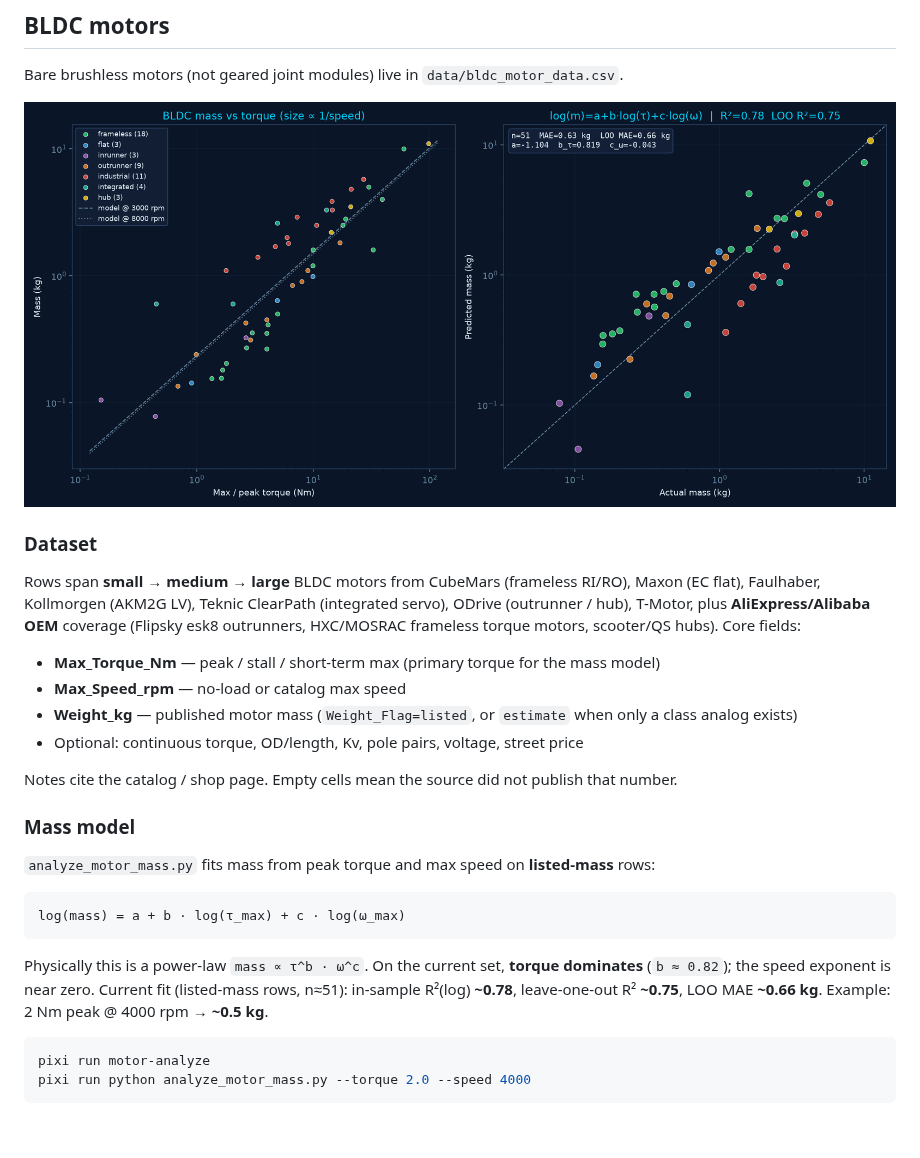
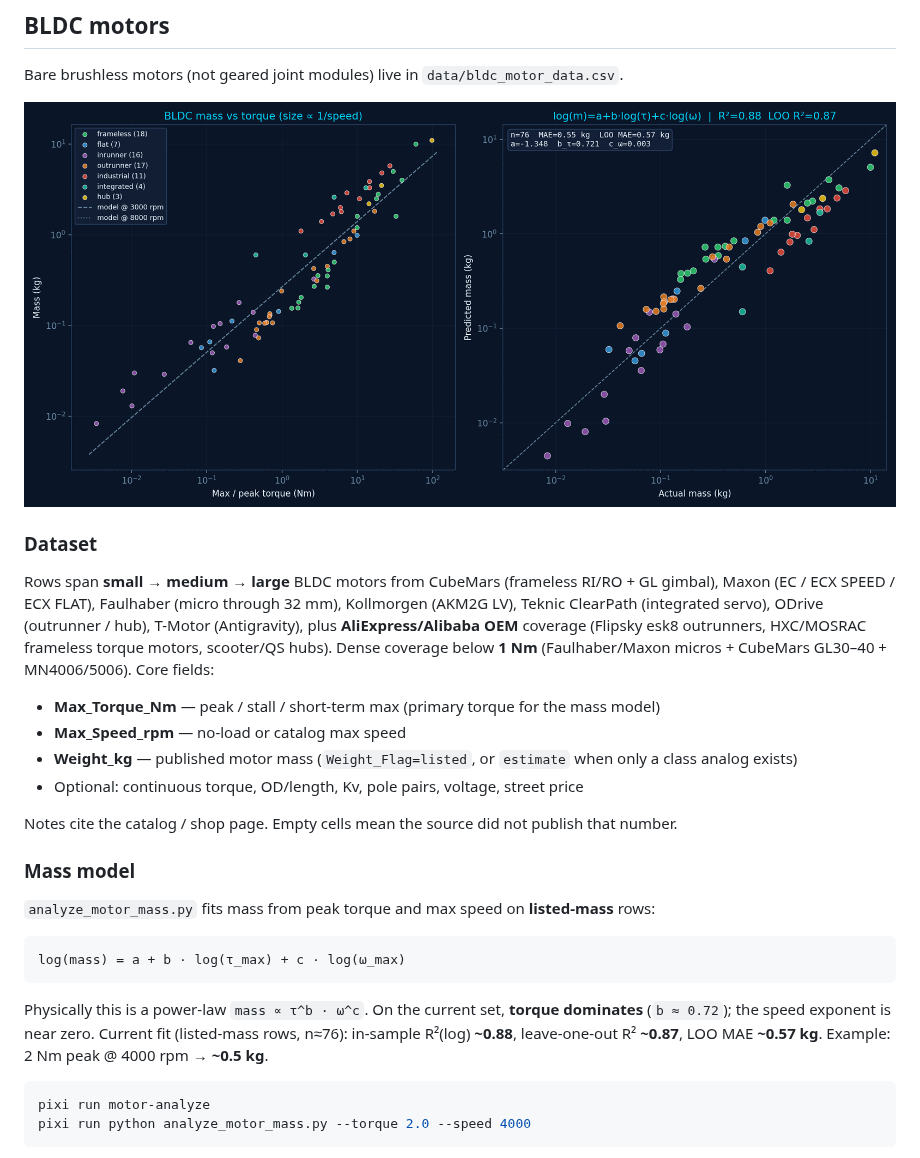
Before and after one commit to mdicicco/robot_arm_data, a Markdown page: README.md, the part around the change. GitHub-like rendering; pictures changed too: robot_motor_mass_fit.png; blank space fills up the shorter version.

Commit message:
adding more motors sub 1Nm

````diff
--- a/README.md
+++ b/README.md
@@ -168,7 +168,7 @@ Bare brushless motors (not geared joint modules) live in `data/bldc_motor_data.c
 
 ### Dataset
 
-Rows span **small → medium → large** BLDC motors from CubeMars (frameless RI/RO), Maxon (EC flat), Faulhaber, Kollmorgen (AKM2G LV), Teknic ClearPath (integrated servo), ODrive (outrunner / hub), T-Motor, plus **AliExpress/Alibaba OEM** coverage (Flipsky esk8 outrunners, HXC/MOSRAC frameless torque motors, scooter/QS hubs). Core fields:
+Rows span **small → medium → large** BLDC motors from CubeMars (frameless RI/RO + GL gimbal), Maxon (EC / ECX SPEED / ECX FLAT), Faulhaber (micro through 32 mm), Kollmorgen (AKM2G LV), Teknic ClearPath (integrated servo), ODrive (outrunner / hub), T-Motor (Antigravity), plus **AliExpress/Alibaba OEM** coverage (Flipsky esk8 outrunners, HXC/MOSRAC frameless torque motors, scooter/QS hubs). Dense coverage below **1 Nm** (Faulhaber/Maxon micros + CubeMars GL30–40 + MN4006/5006). Core fields:
 
 - **Max_Torque_Nm** — peak / stall / short-term max (primary torque for the mass model)
 - **Max_Speed_rpm** — no-load or catalog max speed
@@ -185,7 +185,7 @@ Notes cite the catalog / shop page. Empty cells mean the source did not publish
 log(mass) = a + b · log(τ_max) + c · log(ω_max)
 ```
 
-Physically this is a power-law `mass ∝ τ^b · ω^c`. On the current set, **torque dominates** (`b ≈ 0.82`); the speed exponent is near zero. Current fit (listed-mass rows, n≈51): in-sample R²(log) **~0.78**, leave-one-out R² **~0.75**, LOO MAE **~0.66 kg**. Example: 2 Nm peak @ 4000 rpm → **~0.5 kg**.
+Physically this is a power-law `mass ∝ τ^b · ω^c`. On the current set, **torque dominates** (`b ≈ 0.72`); the speed exponent is near zero. Current fit (listed-mass rows, n≈76): in-sample R²(log) **~0.88**, leave-one-out R² **~0.87**, LOO MAE **~0.57 kg**. Example: 2 Nm peak @ 4000 rpm → **~0.5 kg**.
 
 ```bash
 pixi run motor-analyze
````
Also changed, not shown: robot_motor_mass_contour.png, 2 other files.
